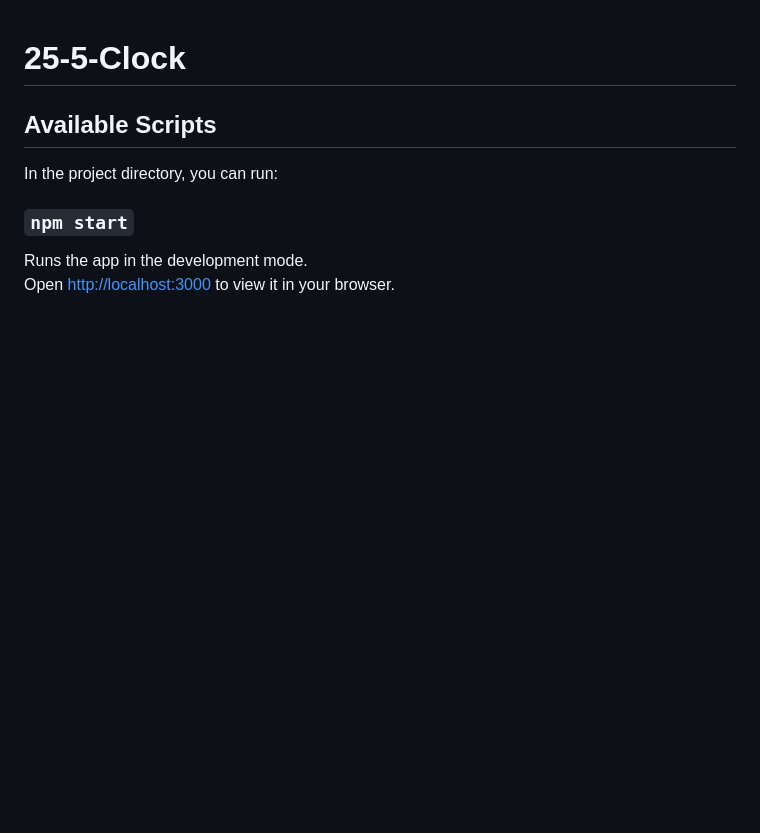
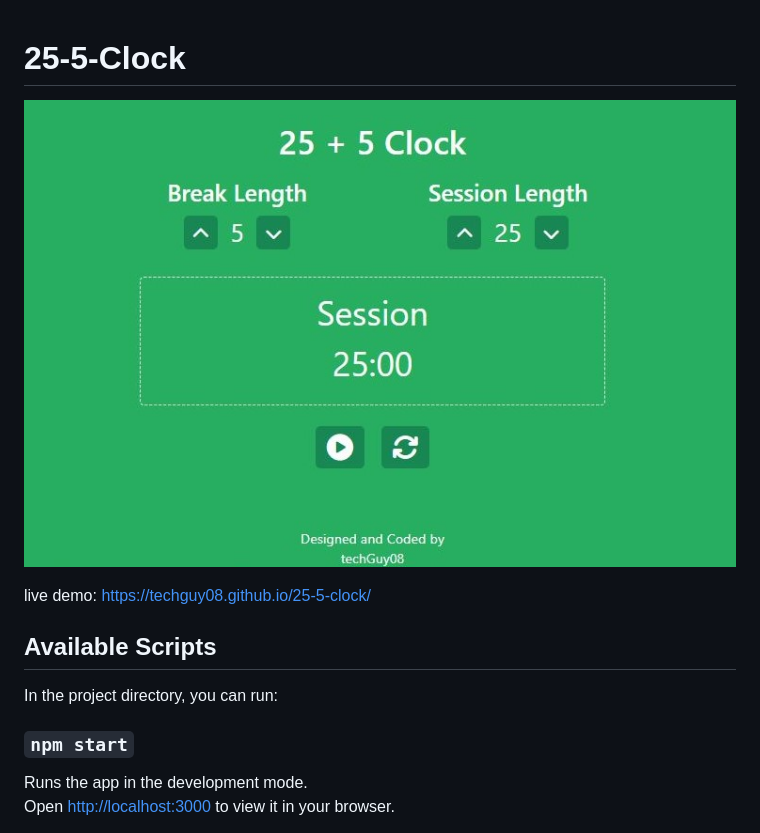
Before and after one commit to techGuy08/25-5-Clock, a Markdown page: README.md, the part around the change. Rendered like a GitHub page; pictures changed too: src/assets/preview.JPG (added); blank space fills up the shorter version.

```diff
--- a/README.md
+++ b/README.md
@@ -1,6 +1,8 @@
 # 25-5-Clock
 
+![Design preview for the 25-5-Clock app coding challenge](./src/assets/preview.JPG)
 
+live demo: https://techguy08.github.io/25-5-clock/
 
 ## Available Scripts
 
```
Also changed, not shown: 7 other files.
